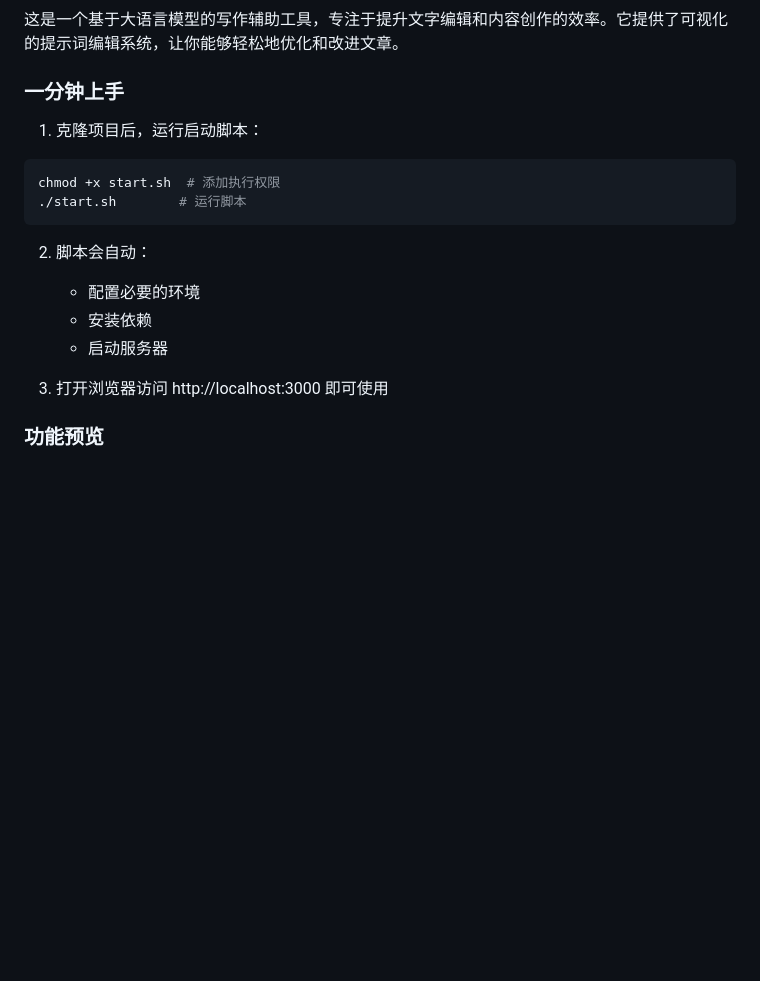
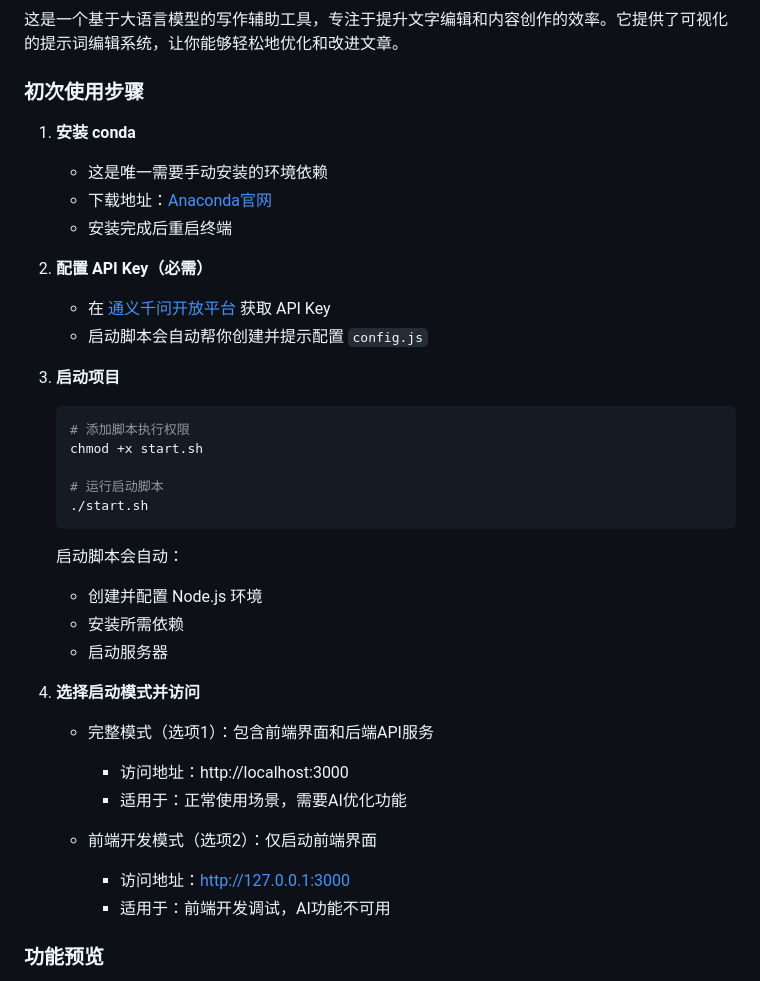
Before and after one commit to wzcv/prose-polish, a Markdown page: README.md, the part around the change. Drawn GitHub-style; blank space fills up the shorter version.

````diff
--- a/README.md
+++ b/README.md
@@ -7,19 +7,38 @@
 ### 项目简介
 这是一个基于大语言模型的写作辅助工具，专注于提升文字编辑和内容创作的效率。它提供了可视化的提示词编辑系统，让你能够轻松地优化和改进文章。
 
-### 一分钟上手
-1. 克隆项目后，运行启动脚本：
-```bash
-chmod +x start.sh  # 添加执行权限
-./start.sh        # 运行脚本
-```
+### 初次使用步骤
+1. **安装 conda**
+   - 这是唯一需要手动安装的环境依赖
+   - 下载地址：[Anaconda官网](https://www.anaconda.com/download)
+   - 安装完成后重启终端
 
-2. 脚本会自动：
-   - 配置必要的环境
-   - 安装依赖
+2. **配置 API Key（必需）**
+   - 在 [通义千问开放平台](https://help.aliyun.com/zh/model-studio/developer-reference/get-api-key) 获取 API Key
+   - 启动脚本会自动帮你创建并提示配置 `config.js`
+
+3. **启动项目**
+   ```bash
+   # 添加脚本执行权限
+   chmod +x start.sh
+
+   # 运行启动脚本
+   ./start.sh
+   ```
+
+   启动脚本会自动：
+   - 创建并配置 Node.js 环境
+   - 安装所需依赖
    - 启动服务器
 
-3. 打开浏览器访问 http://localhost:3000 即可使用
+4. **选择启动模式并访问**
+   - 完整模式（选项1）：包含前端界面和后端API服务
+     - 访问地址：http://localhost:3000
+     - 适用于：正常使用场景，需要AI优化功能
+
+   - 前端开发模式（选项2）：仅启动前端界面
+     - 访问地址：http://127.0.0.1:3000
+     - 适用于：前端开发调试，AI功能不可用
 
 ### 功能预览
 - ✨ 可视化提示词系统
````
